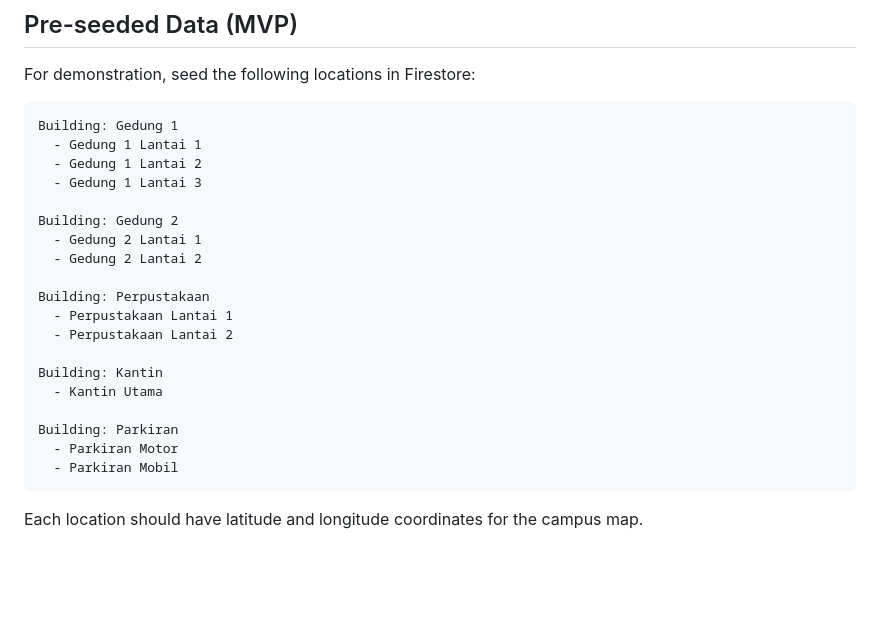
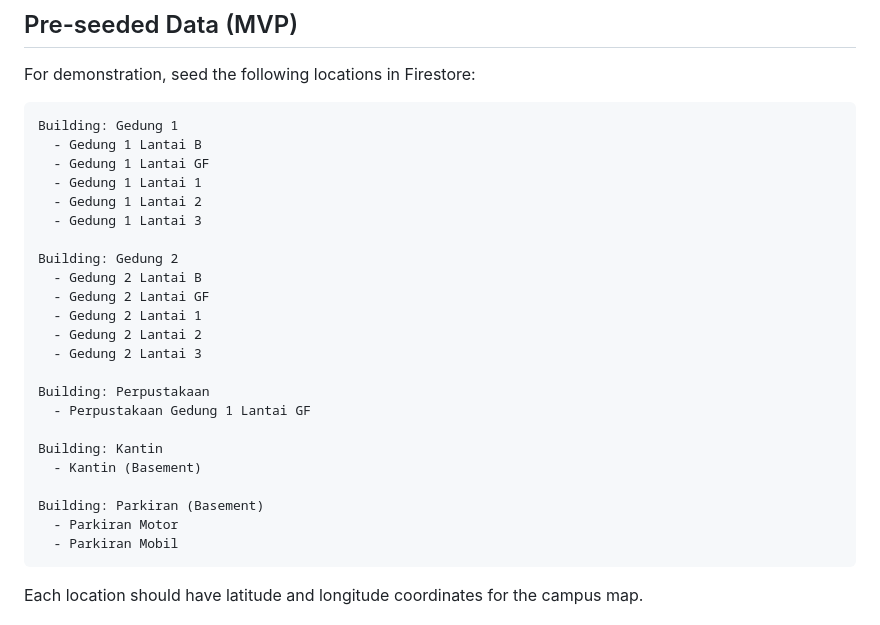
Before and after one commit to nicojul4/CampusGhost, a Markdown page: Architecture.md, the part around the change. Drawn GitHub-style; blank space fills up the shorter version.

````diff
--- a/Architecture.md
+++ b/Architecture.md
@@ -618,22 +618,26 @@ For demonstration, seed the following locations in Firestore:
 
 ```text
 Building: Gedung 1
+  - Gedung 1 Lantai B
+  - Gedung 1 Lantai GF
   - Gedung 1 Lantai 1
   - Gedung 1 Lantai 2
   - Gedung 1 Lantai 3
 
 Building: Gedung 2
+  - Gedung 2 Lantai B
+  - Gedung 2 Lantai GF
   - Gedung 2 Lantai 1
   - Gedung 2 Lantai 2
+  - Gedung 2 Lantai 3
 
 Building: Perpustakaan
-  - Perpustakaan Lantai 1
-  - Perpustakaan Lantai 2
+  - Perpustakaan Gedung 1 Lantai GF
 
 Building: Kantin
-  - Kantin Utama
+  - Kantin (Basement)
 
-Building: Parkiran
+Building: Parkiran (Basement)
   - Parkiran Motor
   - Parkiran Mobil
 ```
````
